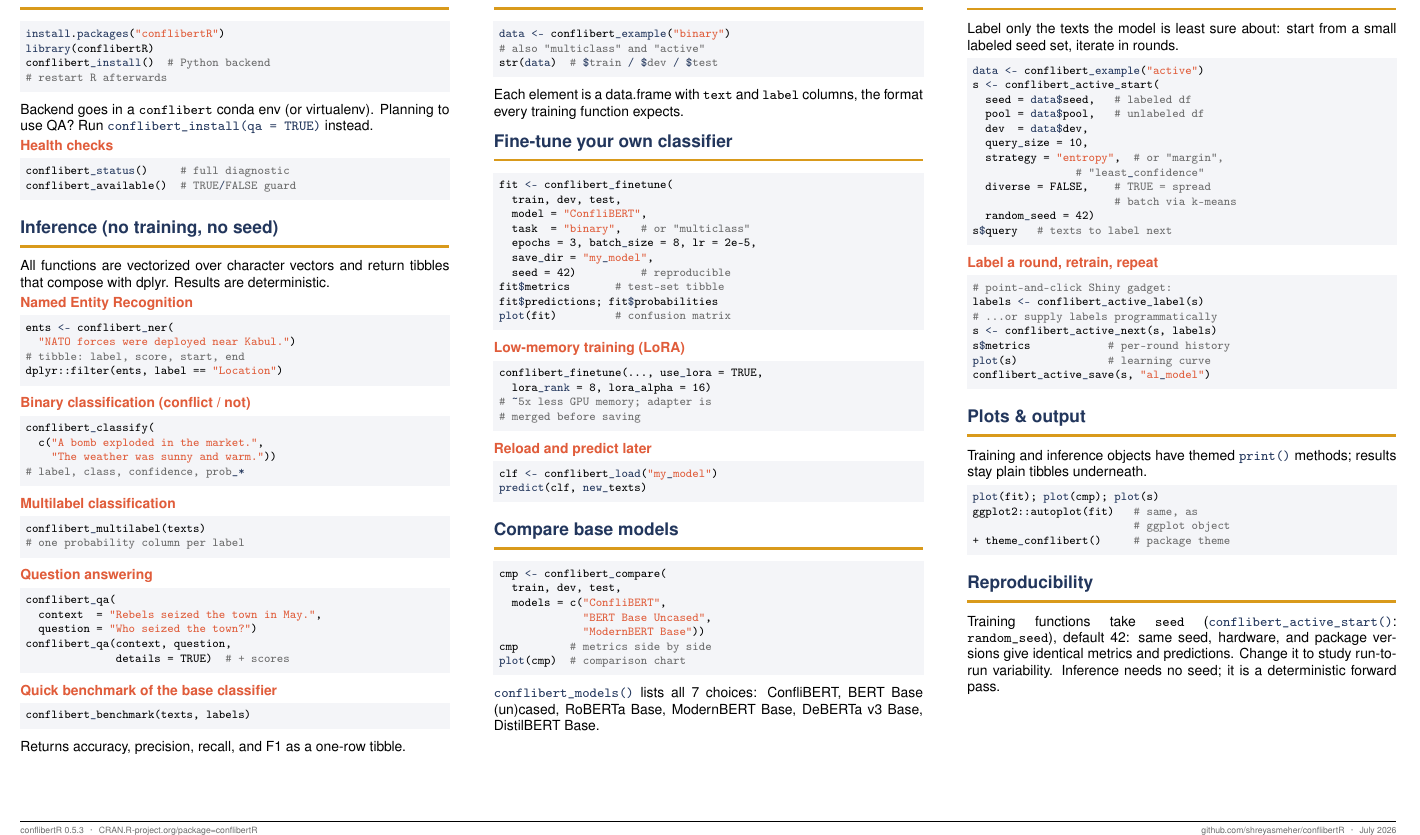
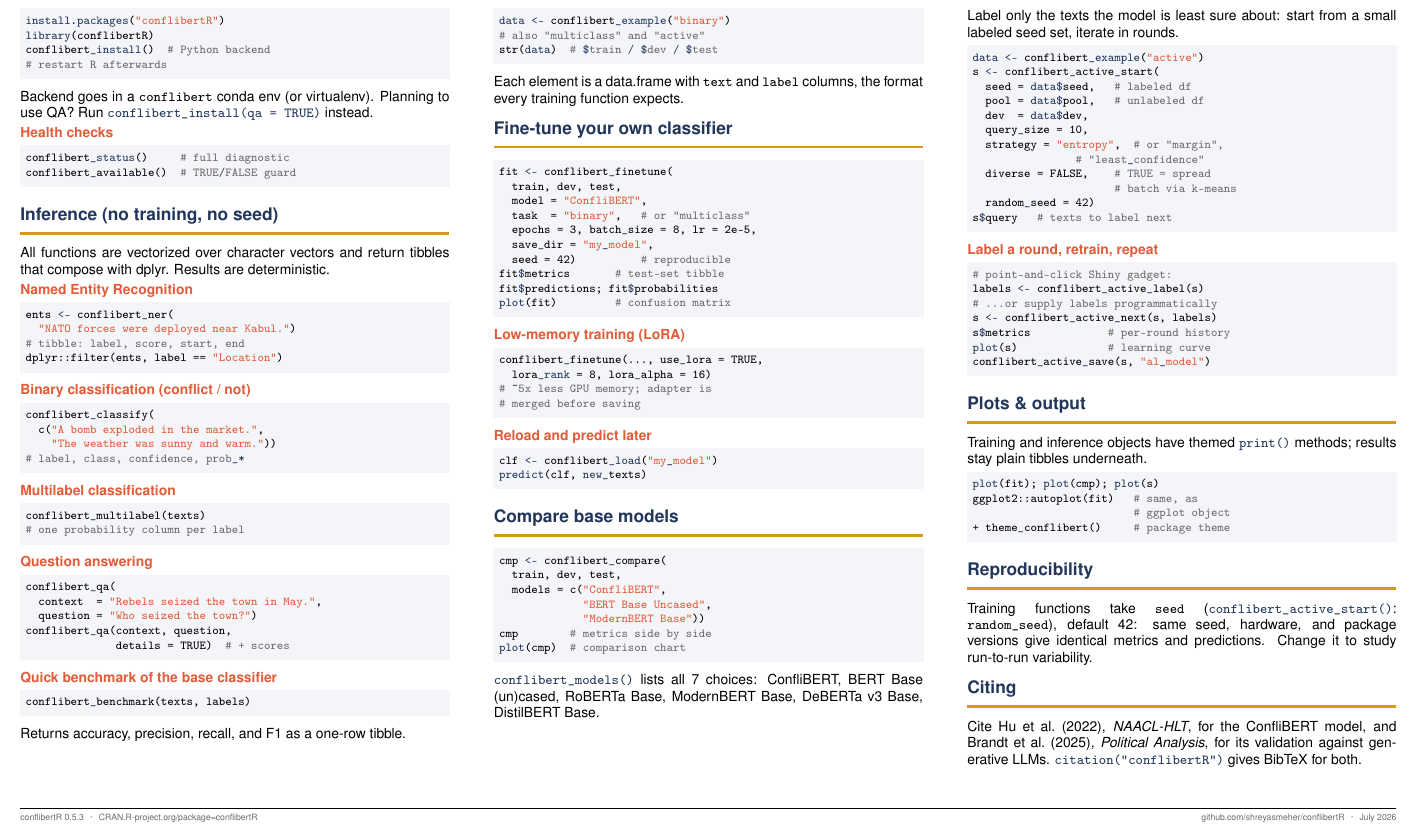
Before and after one commit to shreyasmeher/conflibertR, a LaTeX document (cheatsheet/conflibertR-cheatsheet.tex): part of the page, cut so that both start at the same text. Compiled offline with pdfLaTeX.

Commit message:
Cite Political Analysis paper in cheatsheet and CITATION

```diff
--- a/cheatsheet/conflibertR-cheatsheet.tex
+++ b/cheatsheet/conflibertR-cheatsheet.tex
@@ -221,7 +221,10 @@ ggplot2::autoplot(fit)   # same, as
 \end{lstlisting}
 
 \cbsection{Reproducibility}
-Training functions take \texttt{seed} (\fn{conflibert\_active\_start()}: \texttt{random\_seed}), default 42: same seed, hardware, and package versions give identical metrics and predictions. Change it to study run-to-run variability. Inference needs no seed; it is a deterministic forward pass.
+Training functions take \texttt{seed} (\fn{conflibert\_active\_start()}: \texttt{random\_seed}), default 42: same seed, hardware, and package versions give identical metrics and predictions. Change it to study run-to-run variability.
+
+\cbsection{Citing}
+Cite Hu et al.\ (2022), \textit{NAACL-HLT}, for the ConfliBERT model, and Brandt et al.\ (2025), \textit{Political Analysis}, for its validation against generative LLMs. \fn{citation("conflibertR")} gives BibTeX for both.
 
 \end{multicols}
 
```
Also changed, not shown: cheatsheet/conflibertR-cheatsheet.pdf, 1 other file.
